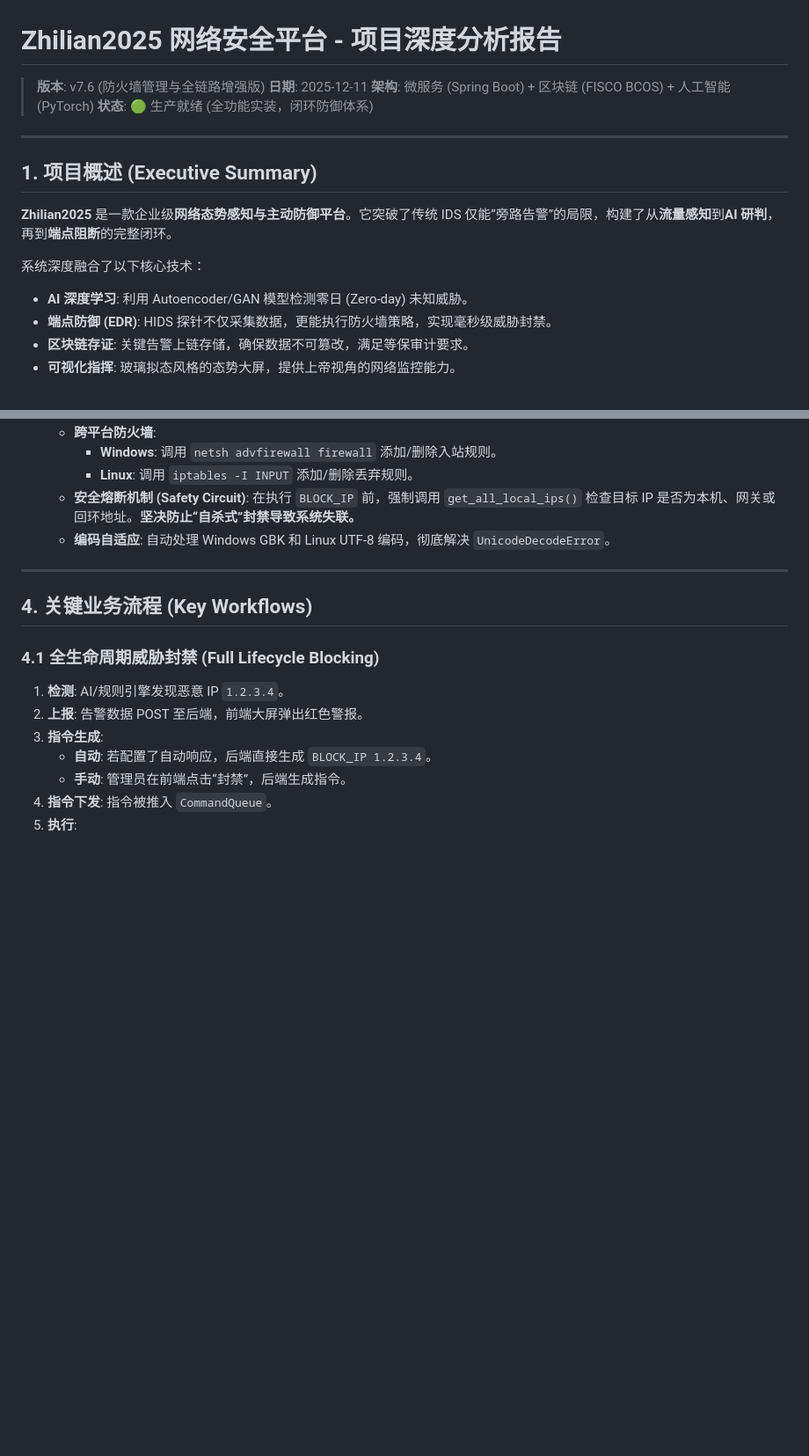
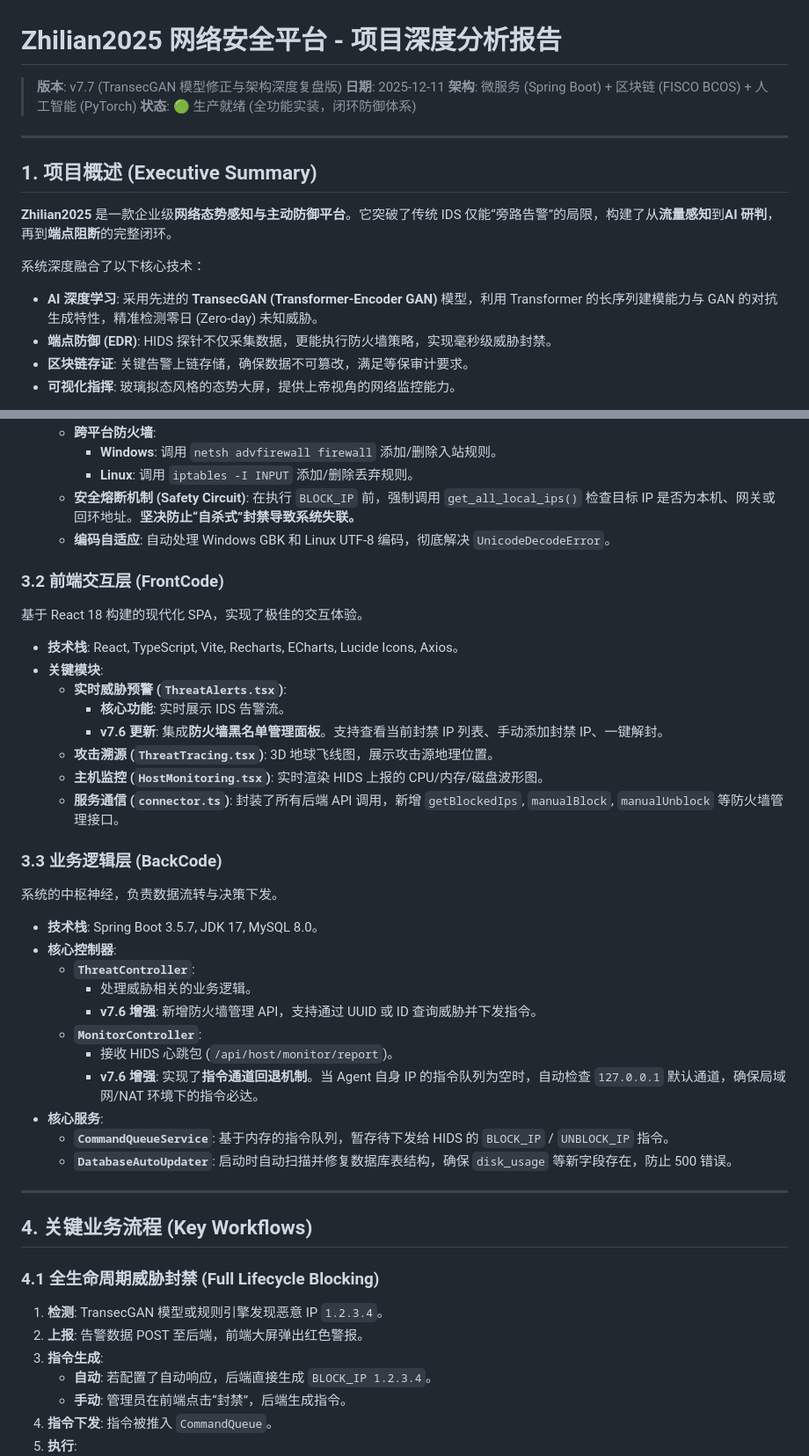
Before and after one commit to IzumiKona-ta/Zhilian2025, a Markdown page: README.md, 2 parts joined by grey strips. Shown at 88% size. Rendered like a GitHub page; blank space fills up the shorter version.

```diff
--- a/README.md
+++ b/README.md
@@ -1,5 +1,5 @@
 # Zhilian2025 网络安全平台 - 项目深度分析报告
-> **版本**: v7.6 (防火墙管理与全链路增强版)
+> **版本**: v7.7 (TransecGAN 模型修正与架构深度复盘版)
 > **日期**: 2025-12-11
 > **架构**: 微服务 (Spring Boot) + 区块链 (FISCO BCOS) + 人工智能 (PyTorch)
 > **状态**: 🟢 生产就绪 (全功能实装，闭环防御体系)
@@ -11,7 +11,7 @@
 **Zhilian2025** 是一款企业级**网络态势感知与主动防御平台**。它突破了传统 IDS 仅能“旁路告警”的局限，构建了从**流量感知**到**AI 研判**，再到**端点阻断**的完整闭环。
 
 系统深度融合了以下核心技术：
-*   **AI 深度学习**: 利用 Autoencoder/GAN 模型检测零日 (Zero-day) 未知威胁。
+*   **AI 深度学习**: 采用先进的 **TransecGAN (Transformer-Encoder GAN)** 模型，利用 Transformer 的长序列建模能力与 GAN 的对抗生成特性，精准检测零日 (Zero-day) 未知威胁。
 *   **端点防御 (EDR)**: HIDS 探针不仅采集数据，更能执行防火墙策略，实现毫秒级威胁封禁。
 *   **区块链存证**: 关键告警上链存储，确保数据不可篡改，满足等保审计要求。
 *   **可视化指挥**: 玻璃拟态风格的态势大屏，提供上帝视角的网络监控能力。
@@ -109,12 +93,37 @@ graph TD
     *   **安全熔断机制 (Safety Circuit)**: 在执行 `BLOCK_IP` 前，强制调用 `get_all_local_ips()` 检查目标 IP 是否为本机、网关或回环地址。**坚决防止“自杀式”封禁导致系统失联。**
     *   **编码自适应**: 自动处理 Windows GBK 和 Linux UTF-8 编码，彻底解决 `UnicodeDecodeError`。
 
+### 3.2 前端交互层 (FrontCode)
+基于 React 18 构建的现代化 SPA，实现了极佳的交互体验。
+*   **技术栈**: React, TypeScript, Vite, Recharts, ECharts, Lucide Icons, Axios。
+*   **关键模块**:
+    *   **实时威胁预警 (`ThreatAlerts.tsx`)**:
+        *   **核心功能**: 实时展示 IDS 告警流。
+        *   **v7.6 更新**: 集成**防火墙黑名单管理面板**。支持查看当前封禁 IP 列表、手动添加封禁 IP、一键解封。
+    *   **攻击溯源 (`ThreatTracing.tsx`)**: 3D 地球飞线图，展示攻击源地理位置。
+    *   **主机监控 (`HostMonitoring.tsx`)**: 实时渲染 HIDS 上报的 CPU/内存/磁盘波形图。
+    *   **服务通信 (`connector.ts`)**: 封装了所有后端 API 调用，新增 `getBlockedIps`, `manualBlock`, `manualUnblock` 等防火墙管理接口。
+
+### 3.3 业务逻辑层 (BackCode)
+系统的中枢神经，负责数据流转与决策下发。
+*   **技术栈**: Spring Boot 3.5.7, JDK 17, MySQL 8.0。
+*   **核心控制器**:
+    *   **`ThreatController`**:
+        *   处理威胁相关的业务逻辑。
+        *   **v7.6 增强**: 新增防火墙管理 API，支持通过 UUID 或 ID 查询威胁并下发指令。
+    *   **`MonitorController`**:
+        *   接收 HIDS 心跳包 (`/api/host/monitor/report`)。
+        *   **v7.6 增强**: 实现了**指令通道回退机制**。当 Agent 自身 IP 的指令队列为空时，自动检查 `127.0.0.1` 默认通道，确保局域网/NAT 环境下的指令必达。
+*   **核心服务**:
+    *   **`CommandQueueService`**: 基于内存的指令队列，暂存待下发给 HIDS 的 `BLOCK_IP` / `UNBLOCK_IP` 指令。
+    *   **`DatabaseAutoUpdater`**: 启动时自动扫描并修复数据库表结构，确保 `disk_usage` 等新字段存在，防止 500 错误。
+
 ---
 
 ## 4. 关键业务流程 (Key Workflows)
 
 ### 4.1 全生命周期威胁封禁 (Full Lifecycle Blocking)
-1.  **检测**: AI/规则引擎发现恶意 IP `1.2.3.4`。
+1.  **检测**: TransecGAN 模型或规则引擎发现恶意 IP `1.2.3.4`。
 2.  **上报**: 告警数据 POST 至后端，前端大屏弹出红色警报。
 3.  **指令生成**:
     *   **自动**: 若配置了自动响应，后端直接生成 `BLOCK_IP 1.2.3.4`。
```
Also changed, not shown: other parts of README.md (+18 -33 lines), project_analysis.md (+46 -36 lines).
